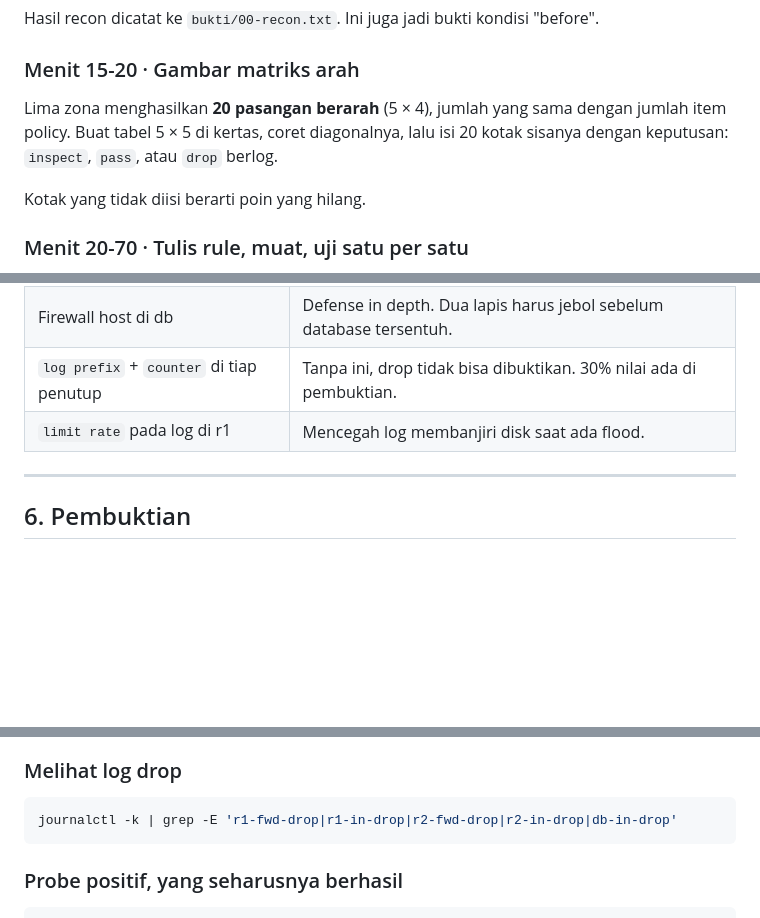
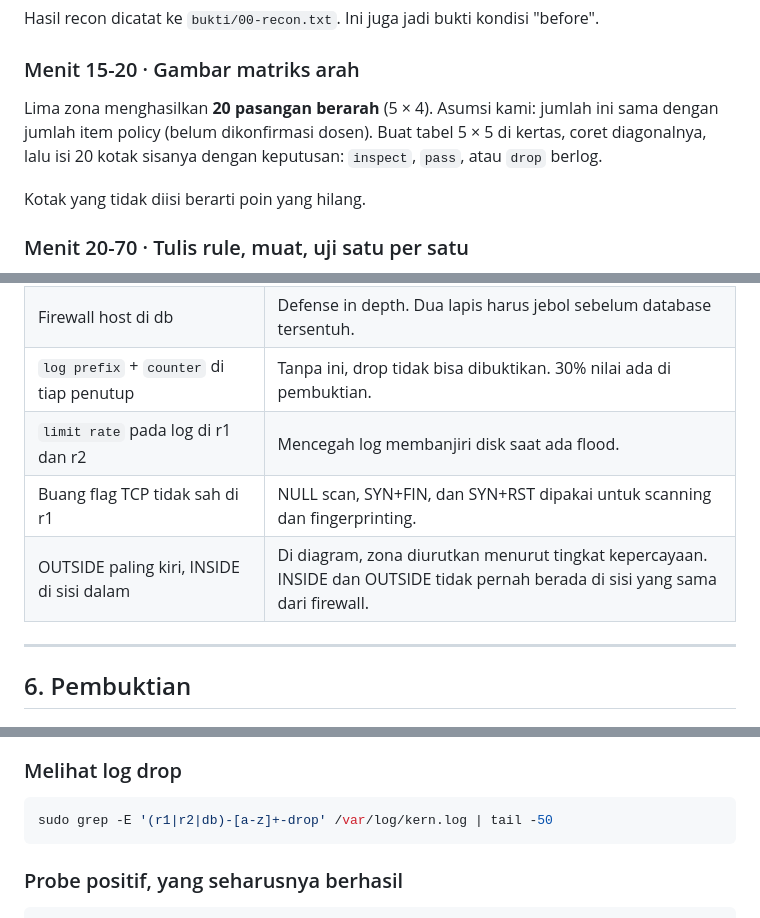
Before and after one commit to nightlurkr/kjk-assignment2, a Markdown page: README.md, 3 parts joined by grey strips. Drawn GitHub-style; blank space fills up the shorter version.

````diff
--- a/README.md
+++ b/README.md
@@ -165,7 +165,7 @@ Hasil recon dicatat ke `bukti/00-recon.txt`. Ini juga jadi bukti kondisi "before
 
 ### Menit 15-20 · Gambar matriks arah
 
-Lima zona menghasilkan **20 pasangan berarah** (5 × 4), jumlah yang sama dengan jumlah item policy. Buat tabel 5 × 5 di kertas, coret diagonalnya, lalu isi 20 kotak sisanya dengan keputusan: `inspect`, `pass`, atau `drop` berlog.
+Lima zona menghasilkan **20 pasangan berarah** (5 × 4). Asumsi kami: jumlah ini sama dengan jumlah item policy (belum dikonfirmasi dosen). Buat tabel 5 × 5 di kertas, coret diagonalnya, lalu isi 20 kotak sisanya dengan keputusan: `inspect`, `pass`, atau `drop` berlog.
 
 Kotak yang tidak diisi berarti poin yang hilang.
 
@@ -354,7 +367,9 @@ Ini lapis kedua. Kalau r2 jebol, database masih menolak siapa pun selain web ser
 | Akses admin hanya lewat bastion | Pola jump host. Satu pintu yang diawasi, bukan banyak pintu. |
 | Firewall host di db | Defense in depth. Dua lapis harus jebol sebelum database tersentuh. |
 | `log prefix` + `counter` di tiap penutup | Tanpa ini, drop tidak bisa dibuktikan. 30% nilai ada di pembuktian. |
-| `limit rate` pada log di r1 | Mencegah log membanjiri disk saat ada flood. |
+| `limit rate` pada log di r1 dan r2 | Mencegah log membanjiri disk saat ada flood. |
+| Buang flag TCP tidak sah di r1 | NULL scan, SYN+FIN, dan SYN+RST dipakai untuk scanning dan fingerprinting. |
+| OUTSIDE paling kiri, INSIDE di sisi dalam | Di diagram, zona diurutkan menurut tingkat kepercayaan. INSIDE dan OUTSIDE tidak pernah berada di sisi yang sama dari firewall. |
 
 ---
 
@@ -373,7 +388,7 @@ Counter muncul sebagai `counter packets N bytes M` di baris drop. Urutannya: jal
 ### Melihat log drop
 
 ```bash
-journalctl -k | grep -E 'r1-fwd-drop|r1-in-drop|r2-fwd-drop|r2-in-drop|db-in-drop'
+sudo grep -E '(r1|r2|db)-[a-z]+-drop' /var/log/kern.log | tail -50
 ```
 
 ### Probe positif, yang seharusnya berhasil
````
Also changed, not shown: other parts of README.md (+31 -14 lines), diagram-arsitektur.png, 5 other files.
